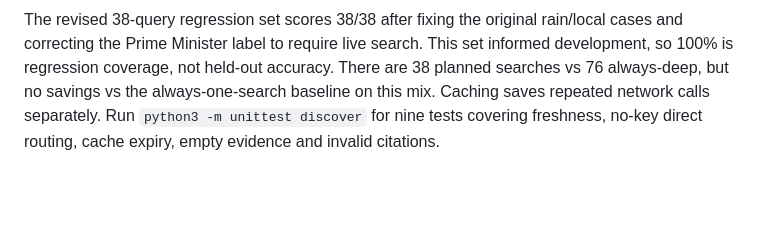
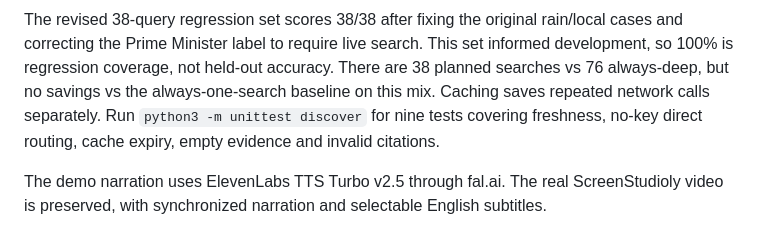
Before and after one commit to amrrs/live-search-router, a Markdown page: README.md, the part around one of its changes. Rendered like a GitHub page; blank space fills up the shorter version.

```diff
--- a/README.md
+++ b/README.md
@@ -93,3 +93,5 @@ The heuristic now uses token boundaries, recognizes changing office holders, rai
 SQLite caches retrieval payloads for 300 seconds, keyed by engine/query/parameters with secrets excluded. Set SEARCH_CACHE_TTL=0 to disable, or change SEARCH_CACHE_PATH. Each answer distinguishes planned engine lookups, actual network searches and cache hits; the trace shows engine, hit/miss, age and latency. Google + News results deduplicate exact URLs. Empty retrieval abstains. Invalid citation numbers trigger extractive fallback. Source snippets are untrusted data in the synthesis system prompt. This mitigates prompt injection; it does not prove source reliability or entailment.
 
 The revised 38-query regression set scores 38/38 after fixing the original rain/local cases and correcting the Prime Minister label to require live search. This set informed development, so 100% is regression coverage, not held-out accuracy. There are 38 planned searches vs 76 always-deep, but no savings vs the always-one-search baseline on this mix. Caching saves repeated network calls separately. Run `python3 -m unittest discover` for nine tests covering freshness, no-key direct routing, cache expiry, empty evidence and invalid citations.
+
+The demo narration uses ElevenLabs TTS Turbo v2.5 through fal.ai. The real ScreenStudioly video is preserved, with synchronized narration and selectable English subtitles.
```
Also changed, not shown: other parts of README.md (+1 -1 lines).
